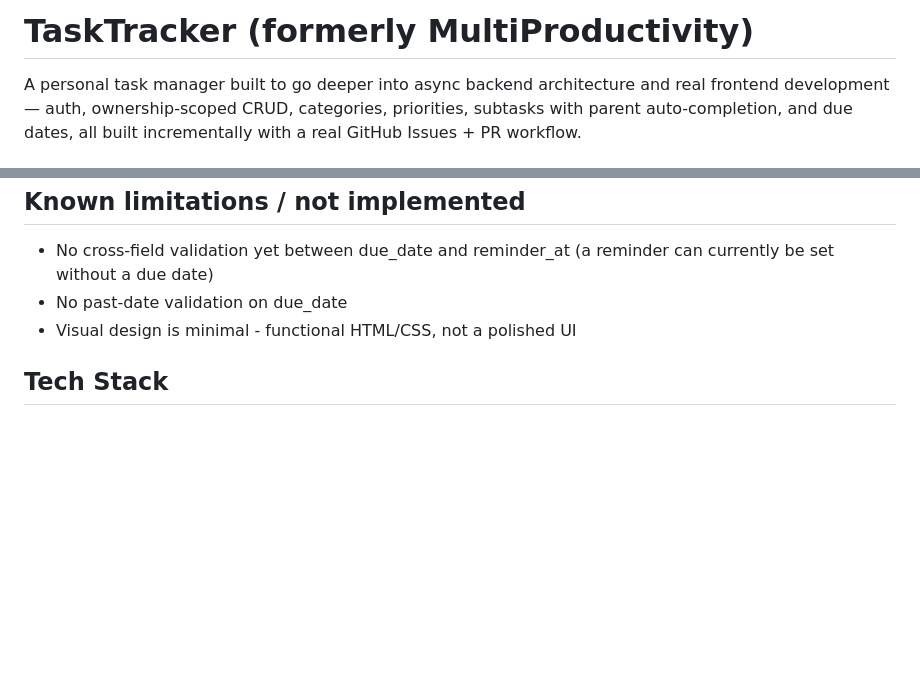
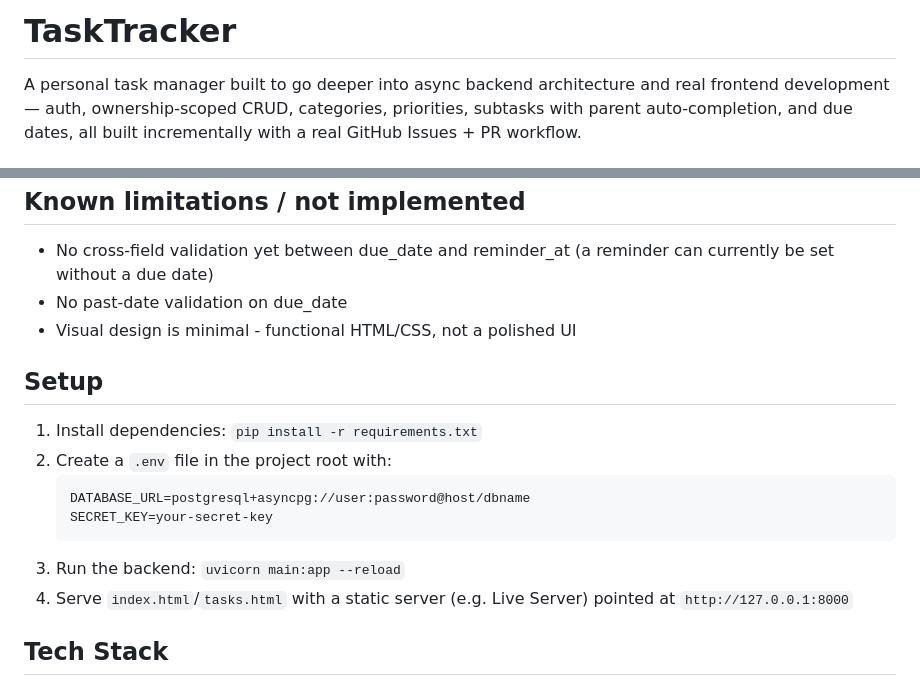
Before and after one commit to codewithpatrick0/MultiProductivity, a Markdown page: README.md, 2 parts joined by grey strips. Drawn GitHub-style; blank space fills up the shorter version.

Commit message:
Update README with setup instructions
Added setup instructions for project dependencies and environment configuration.

````diff
--- a/README.md
+++ b/README.md
@@ -1,4 +1,4 @@
-# TaskTracker (formerly MultiProductivity)
+# TaskTracker
 
 A personal task manager built to go deeper into async backend architecture and real frontend development — auth, ownership-scoped CRUD, categories, priorities, subtasks with parent auto-completion, and due dates, all built incrementally with a real GitHub Issues + PR workflow.
 
@@ -33,6 +33,17 @@ Built without a framework on purpose, to actually learn the DOM, events, and fet
 - No past-date validation on due_date
 - Visual design is minimal - functional HTML/CSS, not a polished UI
 
+## Setup
+
+1. Install dependencies: `pip install -r requirements.txt`
+2. Create a `.env` file in the project root with:
+   ```
+   DATABASE_URL=postgresql+asyncpg://user:password@host/dbname
+   SECRET_KEY=your-secret-key
+   ```
+3. Run the backend: `uvicorn main:app --reload`
+4. Serve `index.html`/`tasks.html` with a static server (e.g. Live Server) pointed at `http://127.0.0.1:8000`
+
 ## Tech Stack
 
 - **Backend**: Python, FastAPI, SQLAlchemy 2.0 (async), PostgreSQL (Neon), asyncpg
````
